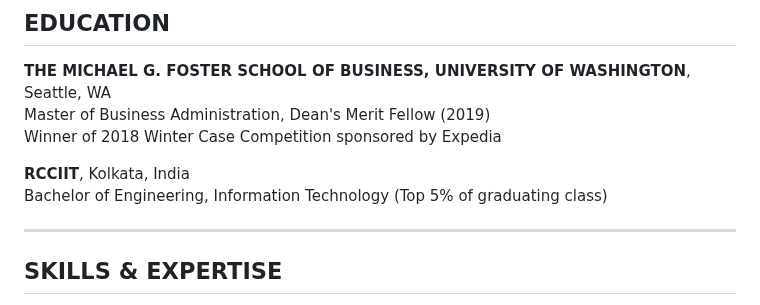
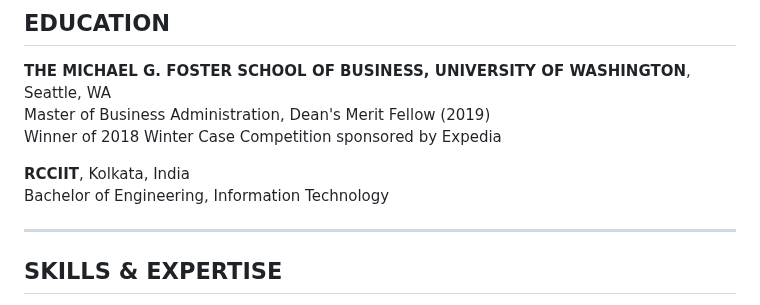
Before and after one commit to OddballInnovator/OddballInnovator.github.io, a Markdown page: README.md, the part around the change. GitHub-like rendering.

Commit message:
Update README.md
another small edit

```diff
--- a/README.md
+++ b/README.md
@@ -62,7 +62,7 @@ Master of Business Administration, Dean's Merit Fellow (2019)
 Winner of 2018 Winter Case Competition sponsored by Expedia
 
 **RCCIIT**, Kolkata, India
-Bachelor of Engineering, Information Technology (Top 5% of graduating class)
+Bachelor of Engineering, Information Technology
 
 ---
 
```
